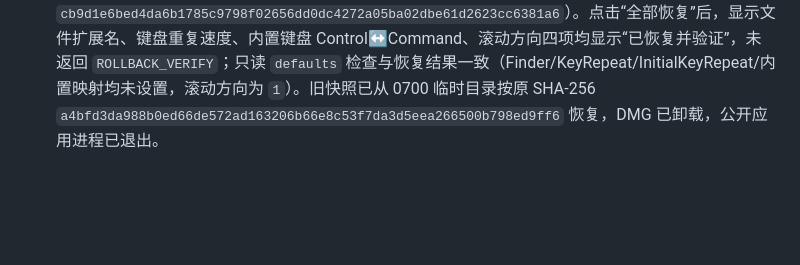
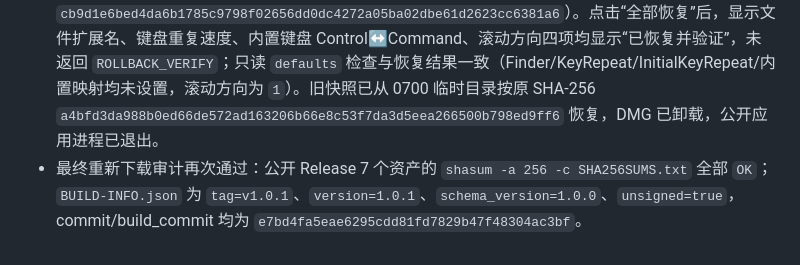
Before and after one commit to aswansong/macwin, a Markdown page: PROGRESS.md, the part around the change. GitHub-like rendering; blank space fills up the shorter version.

Commit message:
docs: record final release asset audit

```diff
--- a/PROGRESS.md
+++ b/PROGRESS.md
@@ -30,3 +30,4 @@
 - 公开 Release、签名门、main 保护、rc.2 历史和 `BLOCKED.md`（“无”）均保持不变；后续应在新版本/新 PR 修复 `ROLLBACK_VERIFY` 后再做完整 Mac 回归。
 - 根因核查确认：本机原有 `v1.0.0` 兼容快照缺少内置键盘映射字段；已用临时 0700 目录备份并恢复原文件（恢复 SHA-256 `a4bfd3da988b0ed66de572ad163206b66e8c53f7da3d5eea266500b798ed9ff6`）。尝试用全新快照重跑时 Mac 已锁定，未绕过锁屏，未生成或覆盖新快照；公开 DMG 已卸载。
 - 新鲜快照回归已完成：Mac 解锁后从公开 `v1.0.1` DMG 重新导入 `windows-habits.habitpack`，强制计划确认并应用；生成的新快照包含 `built_in_modifier_key` 与映射字段（SHA-256 `cb9d1e6bed4da6b1785c9798f02656dd0dc4272a05ba02dbe61d2623cc6381a6`）。点击“全部恢复”后，显示文件扩展名、键盘重复速度、内置键盘 Control↔Command、滚动方向四项均显示“已恢复并验证”，未返回 `ROLLBACK_VERIFY`；只读 `defaults` 检查与恢复结果一致（Finder/KeyRepeat/InitialKeyRepeat/内置映射均未设置，滚动方向为 `1`）。旧快照已从 0700 临时目录按原 SHA-256 `a4bfd3da988b0ed66de572ad163206b66e8c53f7da3d5eea266500b798ed9ff6` 恢复，DMG 已卸载，公开应用进程已退出。
+- 最终重新下载审计再次通过：公开 Release 7 个资产的 `shasum -a 256 -c SHA256SUMS.txt` 全部 `OK`；`BUILD-INFO.json` 为 `tag=v1.0.1`、`version=1.0.1`、`schema_version=1.0.0`、`unsigned=true`，commit/build_commit 均为 `e7bd4fa5eae6295cdd81fd7829b47f48304ac3bf`。
```
